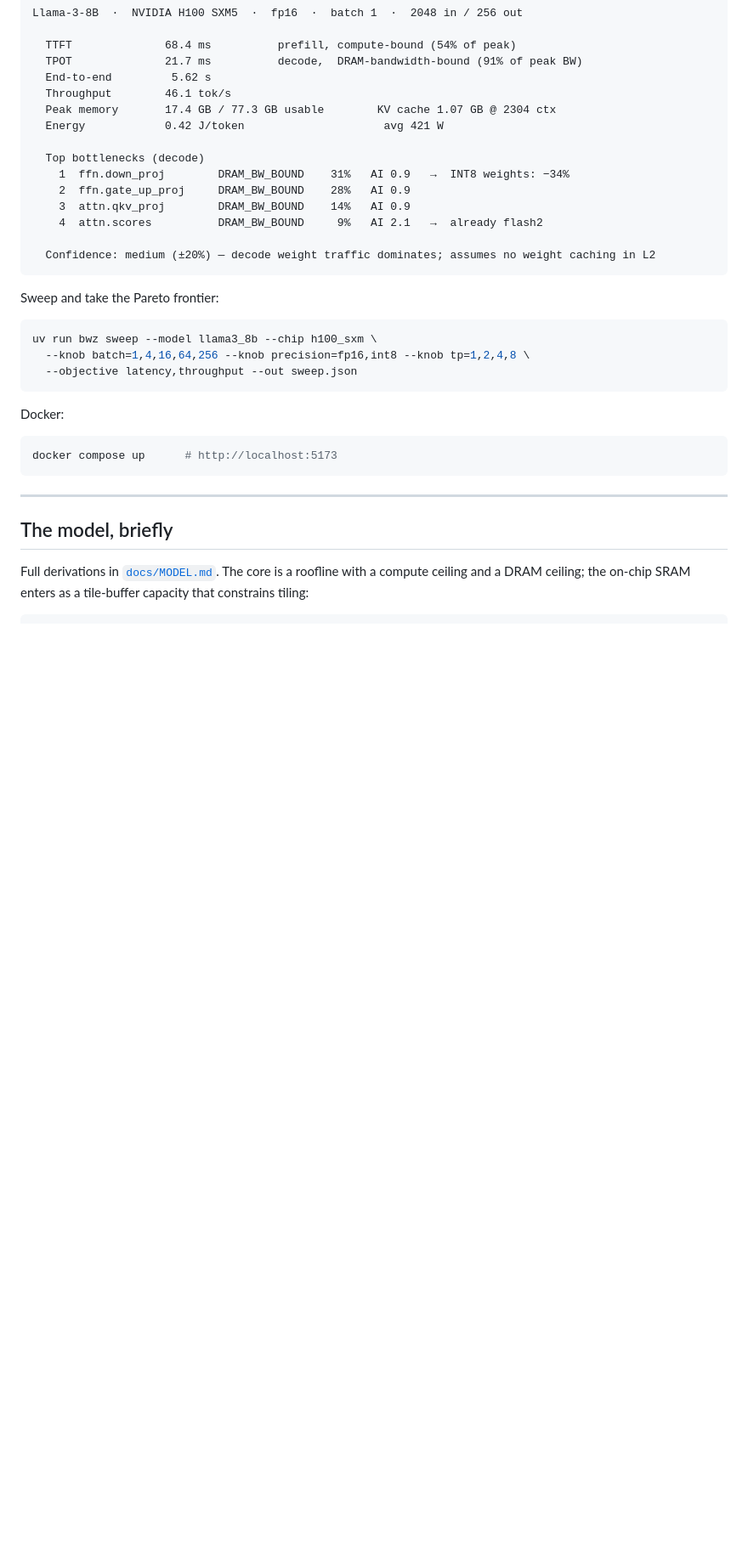
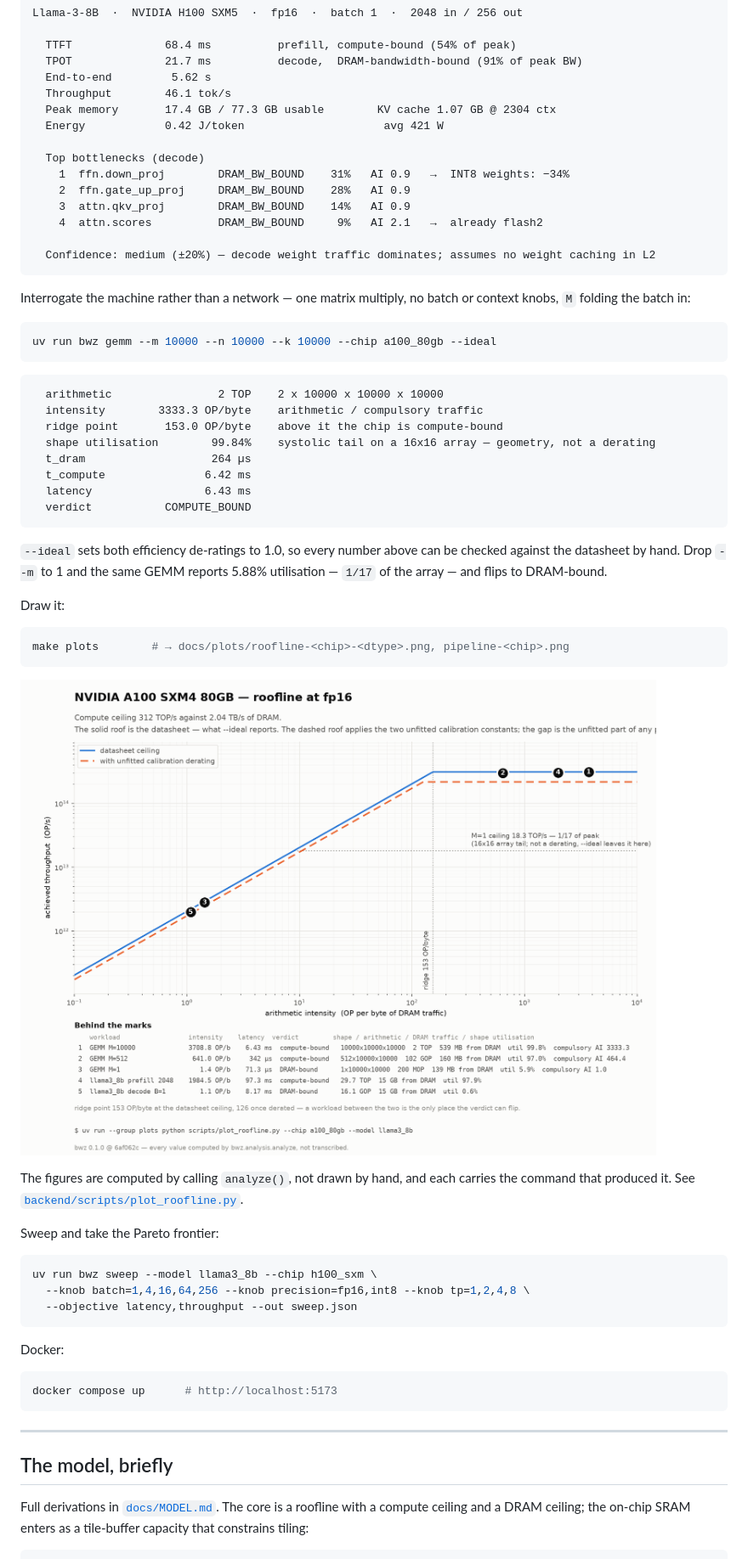
Before and after one commit to davideschiavone/bandwidth-zen, a Markdown page: README.md, the part around one of its changes. Shown at 85% size. Drawn GitHub-style; pictures changed too: docs/plots/roofline-a100_80gb-fp16.png (added); blank space fills up the shorter version.

````diff
--- a/README.md
+++ b/README.md
@@ -83,6 +83,39 @@ Llama-3-8B  ·  NVIDIA H100 SXM5  ·  fp16  ·  batch 1  ·  2048 in / 256 out
 
   Confidence: medium (±20%) — decode weight traffic dominates; assumes no weight caching in L2
 ```
+
+Interrogate the machine rather than a network — one matrix multiply, no batch or context knobs,
+`M` folding the batch in:
+
+```bash
+uv run bwz gemm --m 10000 --n 10000 --k 10000 --chip a100_80gb --ideal
+```
+
+```
+  arithmetic                2 TOP    2 x 10000 x 10000 x 10000
+  intensity        3333.3 OP/byte    arithmetic / compulsory traffic
+  ridge point       153.0 OP/byte    above it the chip is compute-bound
+  shape utilisation        99.84%    systolic tail on a 16x16 array — geometry, not a derating
+  t_dram                   264 µs
+  t_compute               6.42 ms
+  latency                 6.43 ms
+  verdict           COMPUTE_BOUND
+```
+
+`--ideal` sets both efficiency de-ratings to 1.0, so every number above can be checked against the
+datasheet by hand. Drop `--m` to 1 and the same GEMM reports 5.88% utilisation — `1/17` of the
+array — and flips to DRAM-bound.
+
+Draw it:
+
+```bash
+make plots        # → docs/plots/roofline-<chip>-<dtype>.png, pipeline-<chip>.png
+```
+
+![A100 roofline](docs/plots/roofline-a100_80gb-fp16.png)
+
+The figures are computed by calling `analyze()`, not drawn by hand, and each carries the command
+that produced it. See [`backend/scripts/plot_roofline.py`](backend/scripts/plot_roofline.py).
 
 Sweep and take the Pareto frontier:
 
````
Also changed, not shown: other parts of README.md (+2 -1 lines), docs/CORRECTIONS.md (+30 -0 lines), docs/MODEL.md (+30 -0 lines), docs/plots/pipeline-a100_80gb.png (added), docs/plots/pipeline-chip_a.png (added), docs/plots/roofline-chip_a-int8.png (added), 11 other files.
